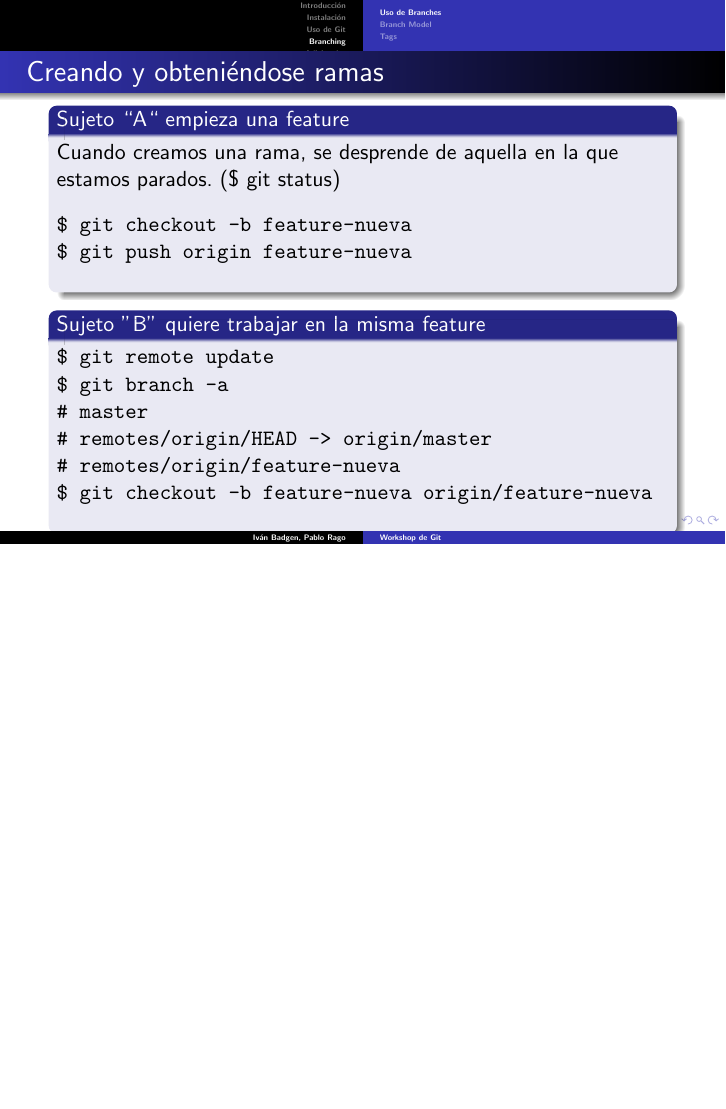
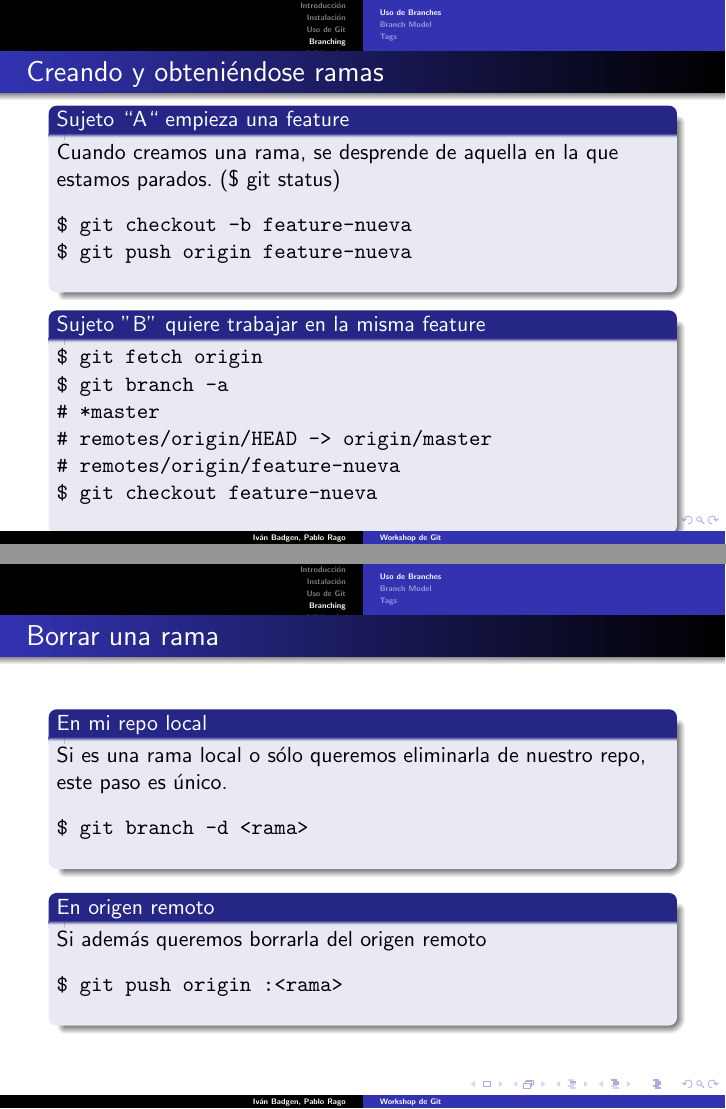
Before and after one commit to ivanmb/workshop-git, LaTeX slides (git.tex): page 40 of 51 before the commit and pages 40 and 42 of 53 after it, the two joined at a grey line, the shorter picture padded with empty space. Compiled offline with pdfLaTeX.

Commit message:
Agrego cómo borrar ramas

```diff
--- a/git.tex
+++ b/git.tex
@@ -317,12 +317,30 @@ $ git push origin feature-nueva
 
     \begin{block}{Sujeto ''B'' quiere trabajar en la misma feature}
       \begin{verbatim}
-$ git remote update
+$ git fetch origin
 $ git branch -a
-# master
+# *master
 # remotes/origin/HEAD -> origin/master
 # remotes/origin/feature-nueva
-$ git checkout -b feature-nueva origin/feature-nueva
+$ git checkout feature-nueva
+      \end{verbatim}
+    \end{block}
+
+\end{frame}
+
+\begin{frame}[fragile]\frametitle{Borrar una rama}
+
+    \begin{block}{En mi repo local}
+      Si es una rama local o sólo queremos eliminarla de nuestro repo, este paso es único.
+      \begin{verbatim}
+$ git branch -d <rama>
+      \end{verbatim}
+    \end{block} \pause
+
+    \begin{block}{En origen remoto}
+      Si además queremos borrarla del origen remoto
+      \begin{verbatim}
+$ git push origin :<rama>
       \end{verbatim}
     \end{block}
 
```
